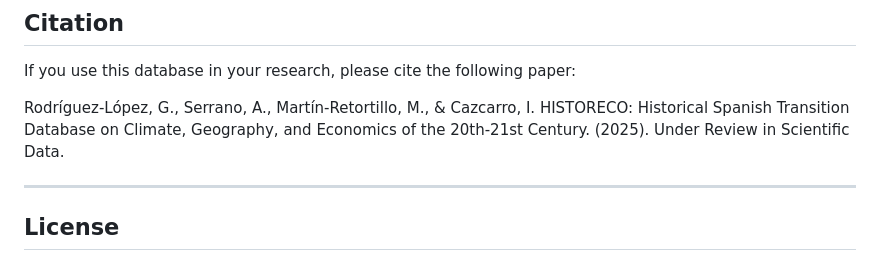
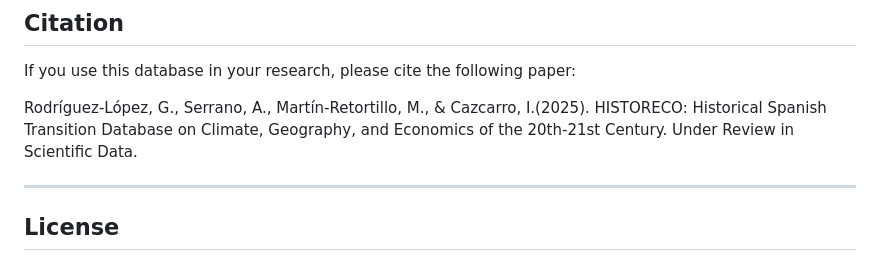
Before and after one commit to vicenprice/HISTORECO, a Markdown page: README.md, the part around the change. GitHub-like rendering.

```diff
--- a/README.md
+++ b/README.md
@@ -117,9 +117,9 @@ thematic group are available in the methods folder.
 If you use this database in your research, please cite the following
 paper:
 
-Rodríguez-López, G., Serrano, A., Martín-Retortillo, M., & Cazcarro, I.
+Rodríguez-López, G., Serrano, A., Martín-Retortillo, M., & Cazcarro, I.(2025).
 HISTORECO: Historical Spanish Transition Database on Climate, Geography,
-and Economics of the 20th-21st Century. (2025). Under Review in Scientific Data.
+and Economics of the 20th-21st Century. Under Review in Scientific Data.
 
 ------------------------------------------------------------------------
 
```
